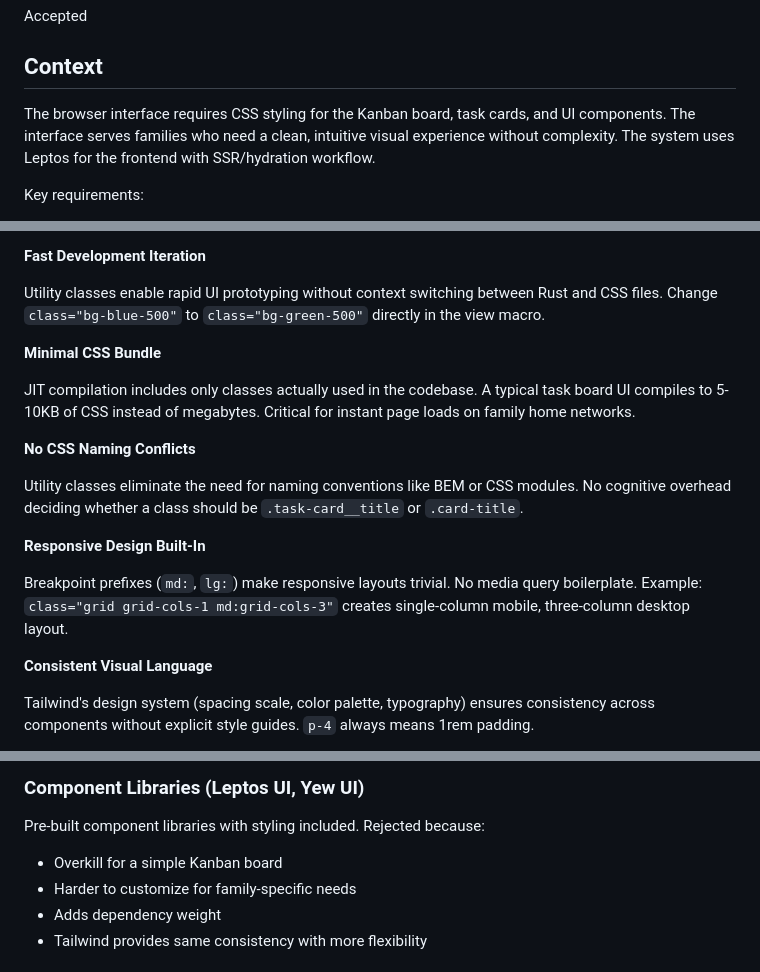
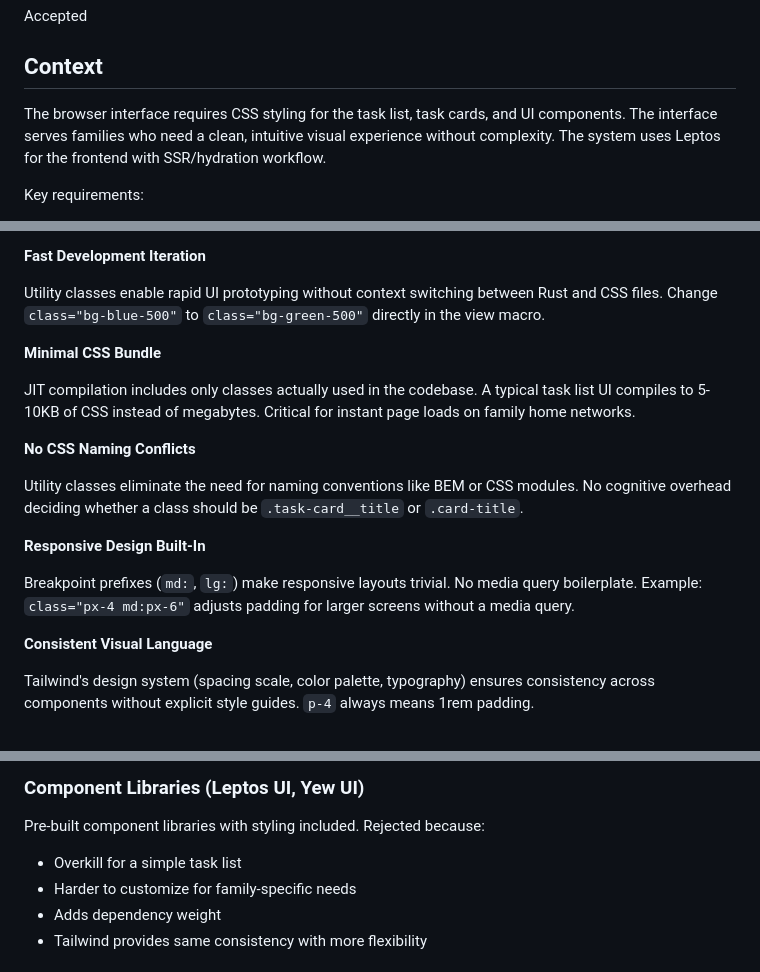
Before and after one commit to DevelAngel/keep-it-done, a Markdown page: docs/adr/tailwindcss.md, 3 parts joined by grey strips. GitHub-like rendering.

```diff
--- a/docs/adr/tailwindcss.md
+++ b/docs/adr/tailwindcss.md
@@ -6,7 +6,7 @@ Accepted
 
 ## Context
 
-The browser interface requires CSS styling for the Kanban board, task cards, and UI components. The interface serves families who need a clean, intuitive visual experience without complexity. The system uses Leptos for the frontend with SSR/hydration workflow.
+The browser interface requires CSS styling for the task list, task cards, and UI components. The interface serves families who need a clean, intuitive visual experience without complexity. The system uses Leptos for the frontend with SSR/hydration workflow.
 
 Key requirements:
 - Fast development iteration
@@ -43,7 +43,7 @@ Utility classes enable rapid UI prototyping without context switching between Ru
 
 **Minimal CSS Bundle**
 
-JIT compilation includes only classes actually used in the codebase. A typical task board UI compiles to 5-10KB of CSS instead of megabytes. Critical for instant page loads on family home networks.
+JIT compilation includes only classes actually used in the codebase. A typical task list UI compiles to 5-10KB of CSS instead of megabytes. Critical for instant page loads on family home networks.
 
 **No CSS Naming Conflicts**
 
@@ -51,7 +51,7 @@ Utility classes eliminate the need for naming conventions like BEM or CSS module
 
 **Responsive Design Built-In**
 
-Breakpoint prefixes (`md:`, `lg:`) make responsive layouts trivial. No media query boilerplate. Example: `class="grid grid-cols-1 md:grid-cols-3"` creates single-column mobile, three-column desktop layout.
+Breakpoint prefixes (`md:`, `lg:`) make responsive layouts trivial. No media query boilerplate. Example: `class="px-4 md:px-6"` adjusts padding for larger screens without a media query.
 
 **Consistent Visual Language**
 
@@ -127,7 +127,7 @@ Rust crates that generate CSS from Rust code. Rejected because:
 ### Component Libraries (Leptos UI, Yew UI)
 
 Pre-built component libraries with styling included. Rejected because:
-- Overkill for a simple Kanban board
+- Overkill for a simple task list
 - Harder to customize for family-specific needs
 - Adds dependency weight
 - Tailwind provides same consistency with more flexibility
```
Also changed, not shown: docs/adr/leptos-browser-based-ui.md (+6 -6 lines), docs/adr/task-storage.md (+3 -3 lines).
